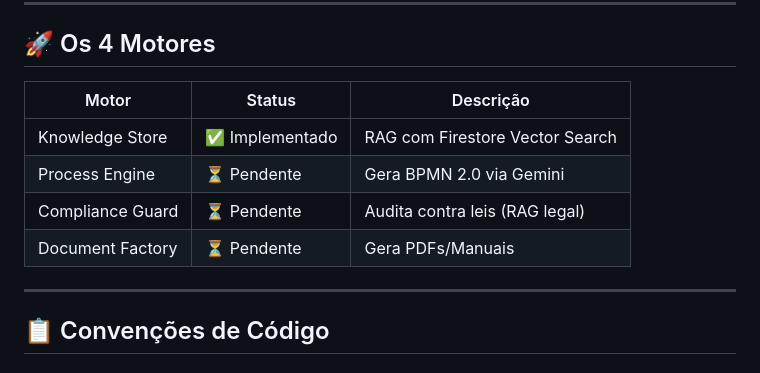
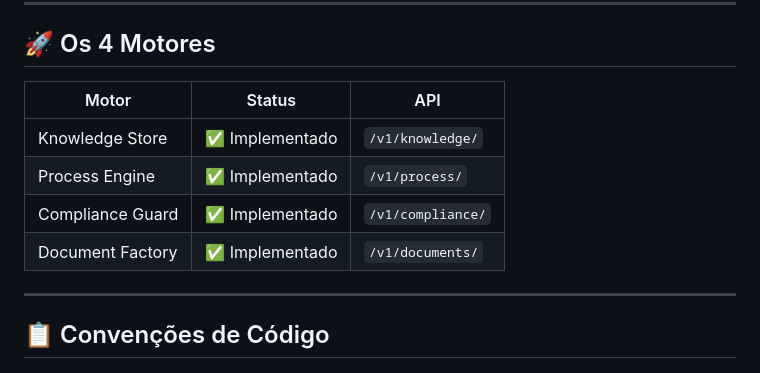
Before and after one commit to resper1965/nprocess, a Markdown page: .agent/context.md, the part around the change. Rendered like a GitHub page.

Commit message:
docs: Update context with all 4 engines complete

```diff
--- a/.agent/context.md
+++ b/.agent/context.md
@@ -85,12 +85,12 @@ Todas as decisões de auth são baseadas em claims no JWT:
 
 ## 🚀 Os 4 Motores
 
-| Motor            | Status          | Descrição                       |
-| ---------------- | --------------- | ------------------------------- |
-| Knowledge Store  | ✅ Implementado | RAG com Firestore Vector Search |
-| Process Engine   | ⏳ Pendente     | Gera BPMN 2.0 via Gemini        |
-| Compliance Guard | ⏳ Pendente     | Audita contra leis (RAG legal)  |
-| Document Factory | ⏳ Pendente     | Gera PDFs/Manuais               |
+| Motor            | Status          | API               |
+| ---------------- | --------------- | ----------------- |
+| Knowledge Store  | ✅ Implementado | `/v1/knowledge/`  |
+| Process Engine   | ✅ Implementado | `/v1/process/`    |
+| Compliance Guard | ✅ Implementado | `/v1/compliance/` |
+| Document Factory | ✅ Implementado | `/v1/documents/`  |
 
 ---
 
```
